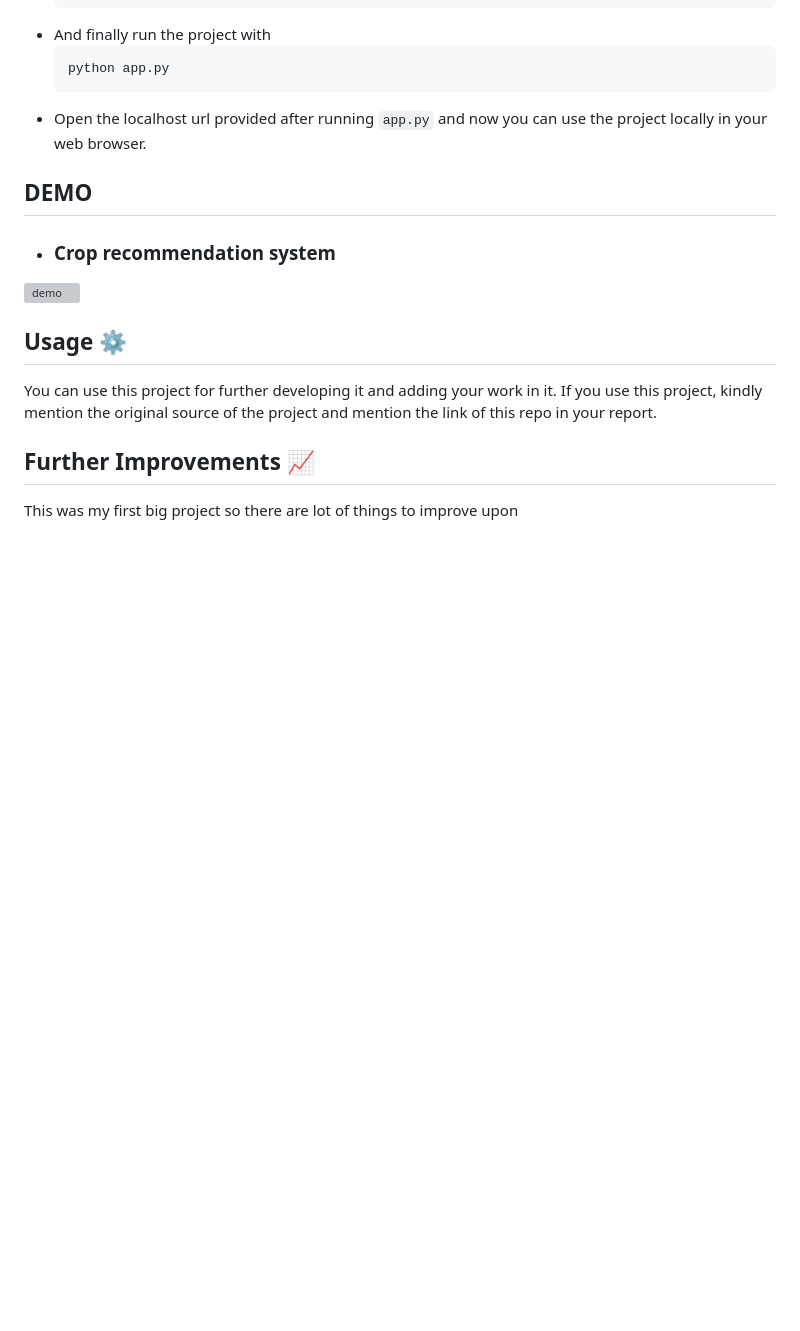
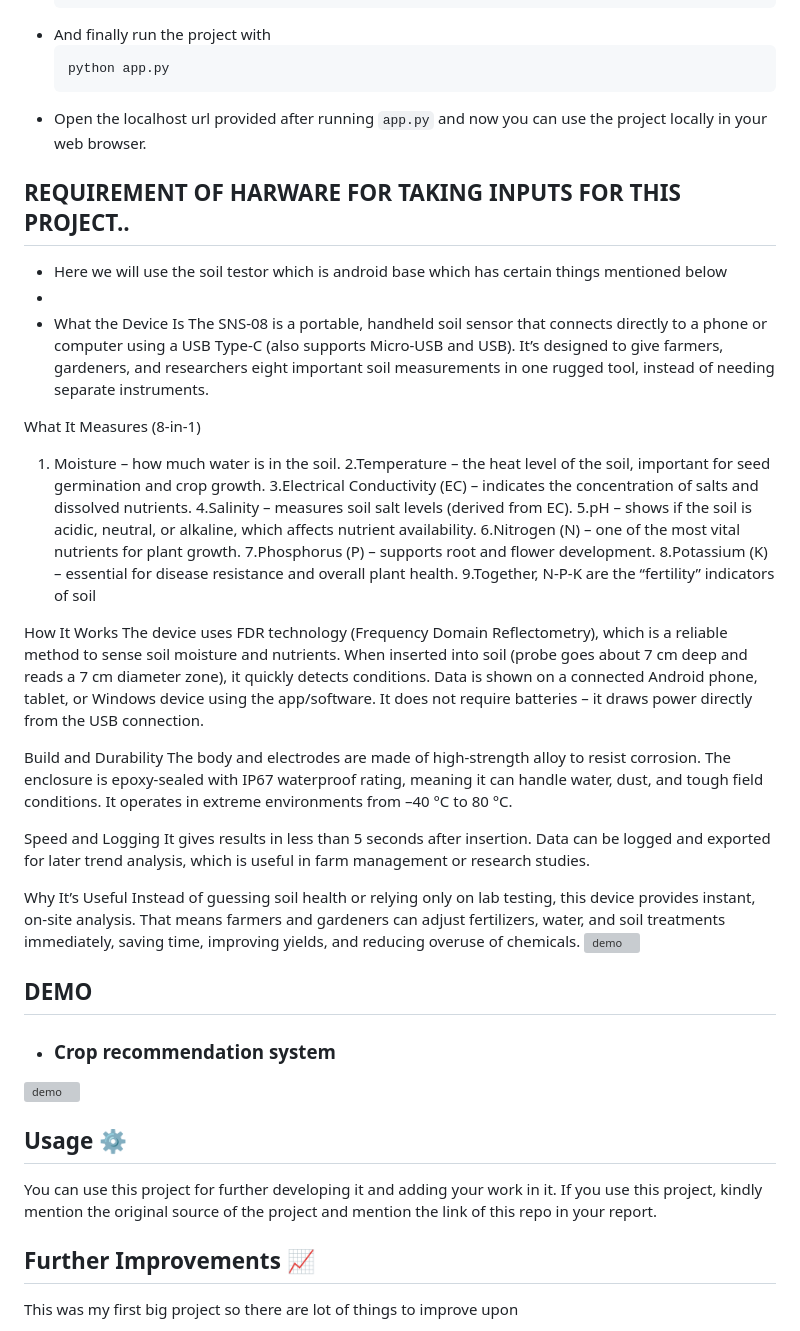
Before and after one commit to Abhi96083/KisanMitra, a Markdown page: README.md, the part around the change. Rendered like a GitHub page; blank space fills up the shorter version; grey boxes are pictures that could not be loaded.

````diff
--- a/README.md
+++ b/README.md
@@ -94,6 +94,42 @@
     python app.py
     ```
 -   Open the localhost url provided after running `app.py` and now you can use the project locally in your web browser.
+##  REQUIREMENT OF HARWARE FOR TAKING INPUTS FOR THIS PROJECT..
+-   Here we will use the soil testor which is android base which has certain things mentioned below
+-
+-   What the Device Is
+The SNS-08 is a portable, handheld soil sensor that connects directly to a phone or computer using a USB Type-C (also supports Micro-USB and USB). It’s designed to give farmers, gardeners, and researchers eight important soil measurements in one rugged tool, instead of needing separate instruments.
+
+What It Measures (8-in-1)
+ 1. Moisture – how much water is in the soil.
+ 2.Temperature – the heat level of the soil, important for seed germination and crop growth.
+ 3.Electrical Conductivity (EC) – indicates the concentration of salts and dissolved nutrients.
+ 4.Salinity – measures soil salt levels (derived from EC).
+ 5.pH – shows if the soil is acidic, neutral, or alkaline, which affects nutrient availability.
+ 6.Nitrogen (N) – one of the most vital nutrients for plant growth.
+ 7.Phosphorus (P) – supports root and flower development.
+ 8.Potassium (K) – essential for disease resistance and overall plant health.
+ 9.Together, N-P-K are the “fertility” indicators of soil
+
+How It Works
+  The device uses FDR technology (Frequency Domain Reflectometry), which is a reliable method to sense soil moisture and nutrients.
+  When inserted into soil (probe goes about 7 cm deep and reads a 7 cm diameter zone), it quickly detects conditions.
+  Data is shown on a connected Android phone, tablet, or Windows device using the app/software.
+  It does not require batteries – it draws power directly from the USB connection.
+
+Build and Durability
+  The body and electrodes are made of high-strength alloy to resist corrosion.
+  The enclosure is epoxy-sealed with IP67 waterproof rating, meaning it can handle water, dust, and tough field conditions.
+  It operates in extreme environments from –40 °C to 80 °C.
+
+Speed and Logging
+  It gives results in less than 5 seconds after insertion.
+  Data can be logged and exported for later trend analysis, which is useful in farm management or research studies.
+
+Why It’s Useful
+  Instead of guessing soil health or relying only on lab testing, this device provides instant, on-site analysis. That means farmers and gardeners can adjust fertilizers, water, and soil        treatments immediately, saving time, improving yields, and reducing overuse of chemicals.
+![demo](https://drive.google.com/uc?export=view&id=1zD33DEckaiXmQwUwUQXDvFYQAK0V7RCg)
+
 
 ## DEMO
 
````
